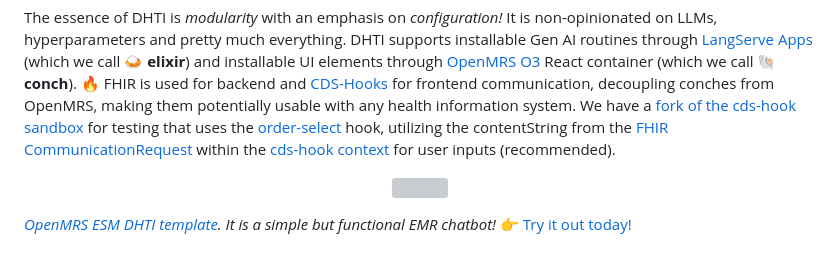
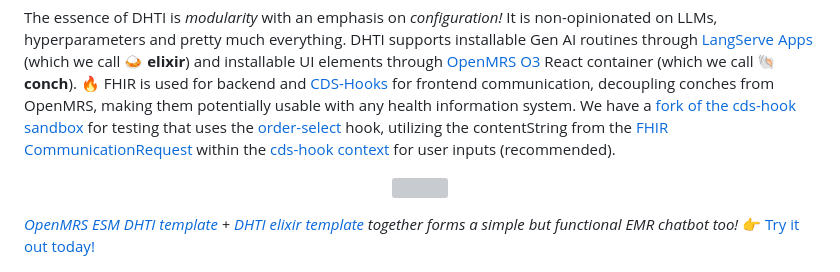
Before and after one commit to dermatologist/dhti, a Markdown page: README.md, the part around the change. Drawn GitHub-style; grey boxes are pictures that could not be loaded.

Commit message:
docs: update README to include DHTI elixir template alongside OpenMRS ESM DHTI template

```diff
--- a/README.md
+++ b/README.md
@@ -31,7 +31,7 @@ The essence of DHTI is *modularity* with an emphasis on *configuration!* It is n
   <img src="https://github.com/dermatologist/openmrs-esm-dhti-template/blob/develop/notes/conch.jpg" />
 </p>
 
-  *[OpenMRS ESM DHTI template](https://github.com/dermatologist/openmrs-esm-dhti-template). It is a simple but functional EMR chatbot!* 👉 [Try it out today!](#try-it-out)
+  *[OpenMRS ESM DHTI template](https://github.com/dermatologist/openmrs-esm-dhti-template) + [DHTI elixir template](https://github.com/dermatologist/dhti-elixir-template) together forms a simple but functional EMR chatbot too!* 👉 [Try it out today!](#try-it-out)
 
 <p align="center">
   <img src="https://github.com/dermatologist/dhti/blob/develop/notes/cds-hook-sandbox.jpg" />
```
